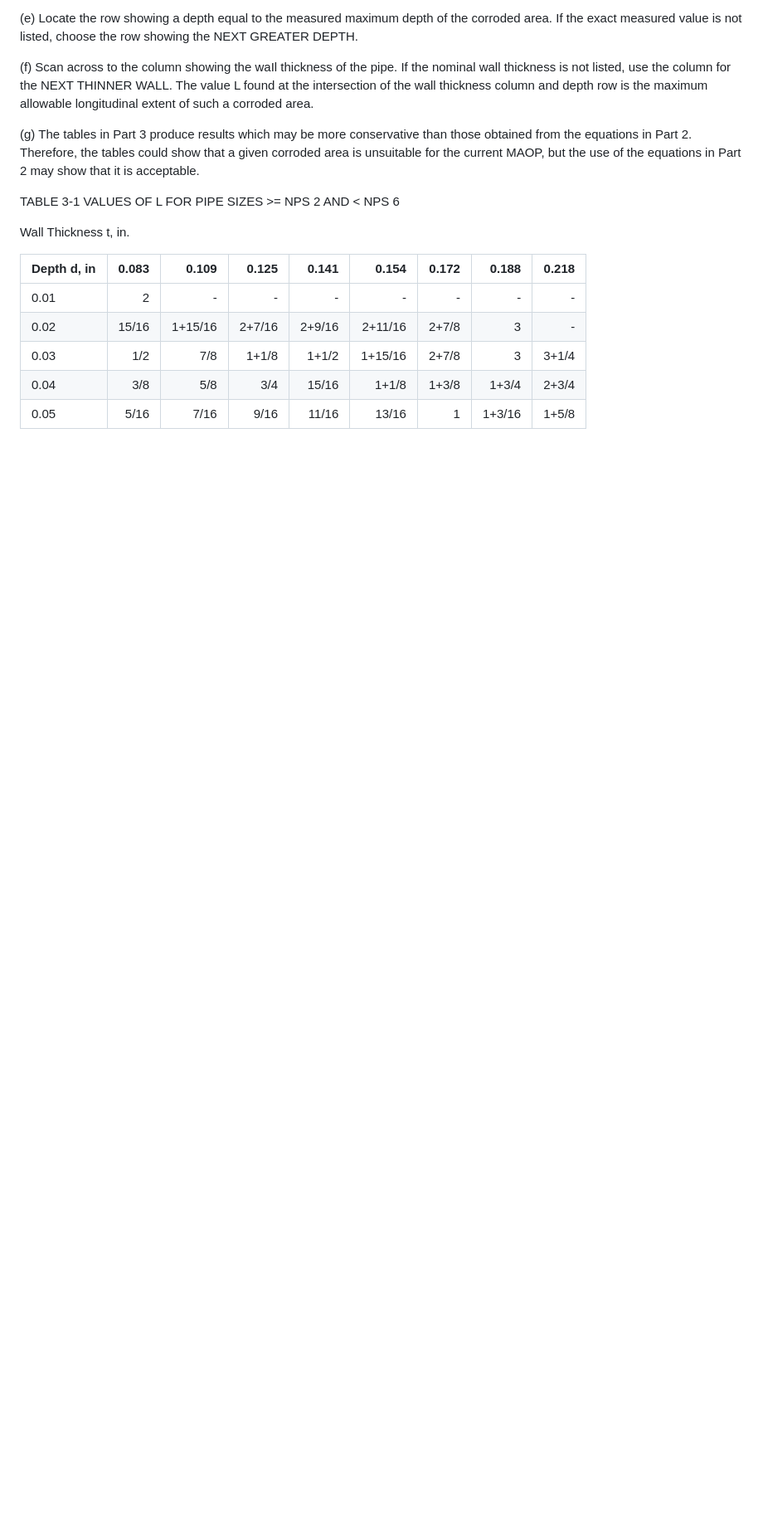
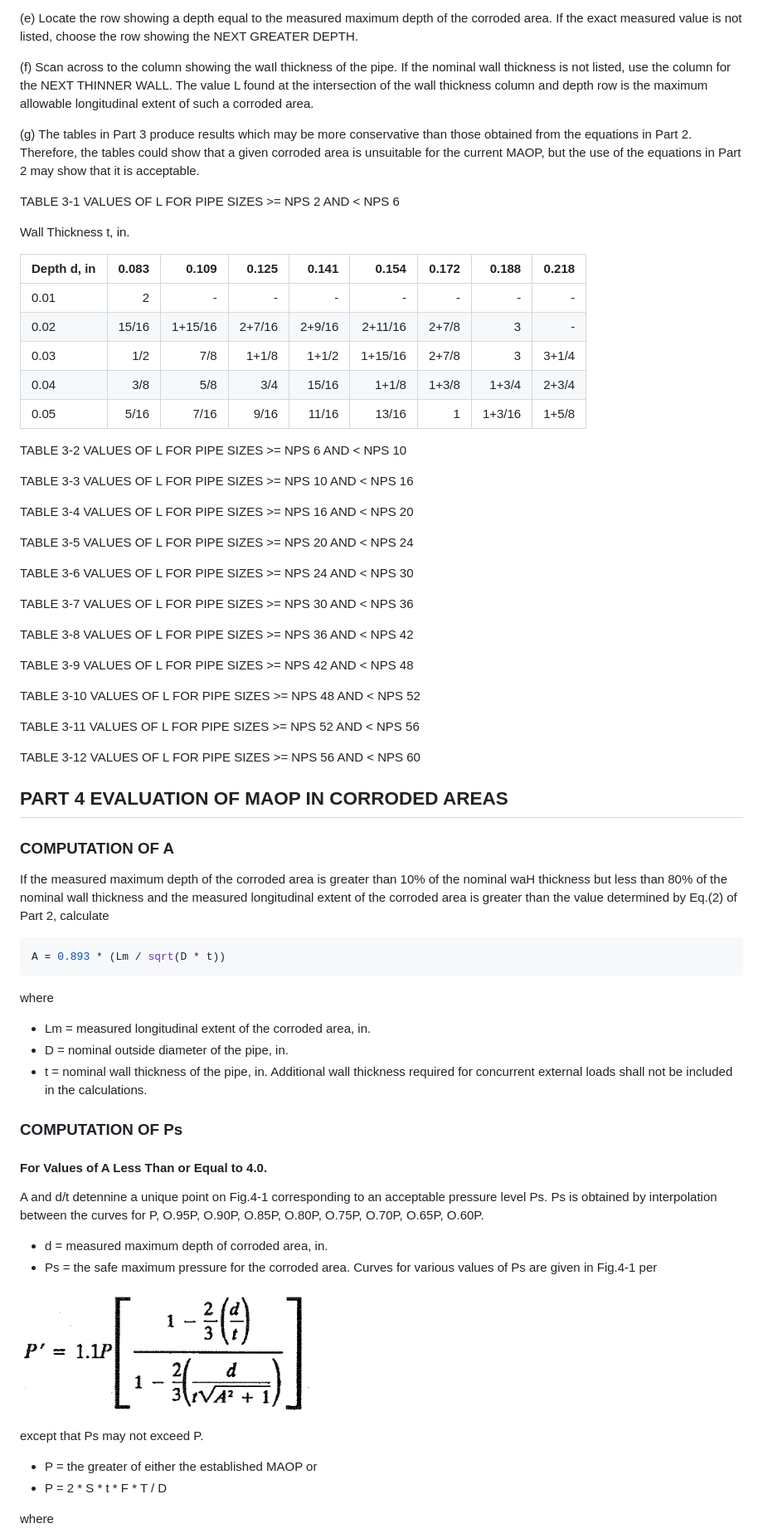
Before and after one commit to vb64/pipeline.integrity, a Markdown page: ASME_B31G/README.md, the part around the change printed below. Shown: that part at 83% size. Rendered like a GitHub page; pictures changed too: ASME_B31G/img/frml_4_1.png (added); blank space fills up the shorter version.

Commit message:
step

````diff
--- a/ASME_B31G/README.md
+++ b/ASME_B31G/README.md
@@ -264,3 +264,62 @@ Depth d, in | 0.083 | 0.109   | 0.125   | 0.141   | 0.154   | 0.172   | 0.188
 0.03        | 1/2   |  7/8    | 1+1/8   | 1+1/2   | 1+15/16 | 2+7/8   | 3       | 3+1/4
 0.04        | 3/8   |  5/8    | 3/4     | 15/16   | 1+1/8   | 1+3/8   | 1+3/4   | 2+3/4
 0.05        | 5/16  |  7/16   | 9/16    | 11/16   | 13/16   | 1       | 1+3/16  | 1+5/8
+
+TABLE 3-2 VALUES OF L FOR PIPE SIZES >= NPS 6 AND < NPS 10
+
+TABLE 3-3 VALUES OF L FOR PIPE SIZES >= NPS 10 AND < NPS 16
+
+TABLE 3-4 VALUES OF L FOR PIPE SIZES >= NPS 16 AND < NPS 20
+
+TABLE 3-5 VALUES OF L FOR PIPE SIZES >= NPS 20 AND < NPS 24
+
+TABLE 3-6 VALUES OF L FOR PIPE SIZES >= NPS 24 AND < NPS 30
+
+TABLE 3-7 VALUES OF L FOR PIPE SIZES >= NPS 30 AND < NPS 36
+
+TABLE 3-8 VALUES OF L FOR PIPE SIZES >= NPS 36 AND < NPS 42
+
+TABLE 3-9 VALUES OF L FOR PIPE SIZES >= NPS 42 AND < NPS 48
+
+TABLE 3-10 VALUES OF L FOR PIPE SIZES >= NPS 48 AND < NPS 52
+
+TABLE 3-11 VALUES OF L FOR PIPE SIZES >= NPS 52 AND < NPS 56
+
+TABLE 3-12 VALUES OF L FOR PIPE SIZES >= NPS 56 AND < NPS 60
+
+## PART 4 EVALUATION OF MAOP IN CORRODED AREAS
+
+### COMPUTATION OF A
+
+If the measured maximum depth of the corroded area is greater than 10% of the nominal waH thickness but less than 80% of the nominal wall thickness
+and the measured longitudinal extent of the corroded area is greater than the value determined by Eq.(2) of Part 2, calculate
+
+```python
+A = 0.893 * (Lm / sqrt(D * t))
+```
+
+where
+
+- Lm = measured longitudinal extent of the corroded area, in.
+- D = nominal outside diameter of the pipe, in.
+- t = nominal wall thickness of the pipe, in. Additional wall thickness required for concurrent external loads shall not be included in the calculations.
+
+### COMPUTATION OF Ps
+
+#### For Values of A Less Than or Equal to 4.0.
+
+A and d/t detennine a unique point on Fig.4-1 corresponding to an acceptable pressure level Ps.
+Ps is obtained by interpolation between the curves for P, O.95P, O.90P, O.85P, O.80P, O.75P, O.70P, O.65P, O.60P.
+
+- d = measured maximum depth of corroded area, in.
+- Ps = the safe maximum pressure for the corroded area. Curves for various values of Ps are given in Fig.4-1 per
+
+![Ps](img/frml_4_1.png)
+
+except that Ps may not exceed P.
+
+- P = the greater of either the established MAOP or
+- P = 2 * S * t * F * T / D
+
+where
+
````
Also changed, not shown: other parts of ASME_B31G/README.md (+29 -0 lines), ASME_B31G/img/fig_4_1.png (added), ASME_B31G/img/fig_4_2.png (added).
